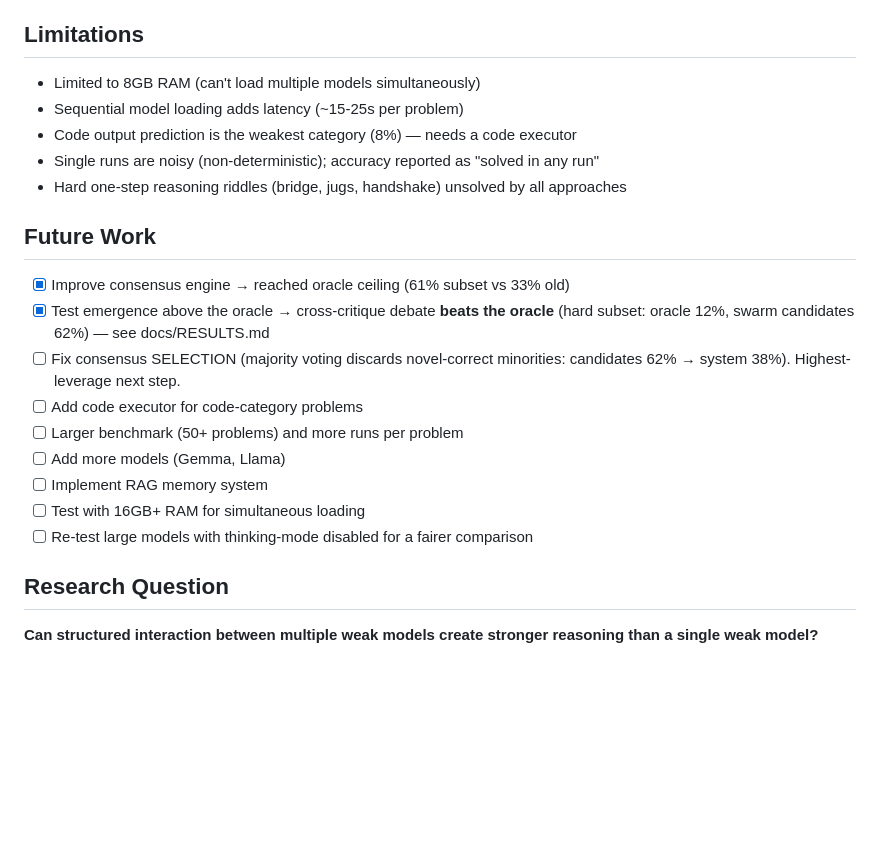
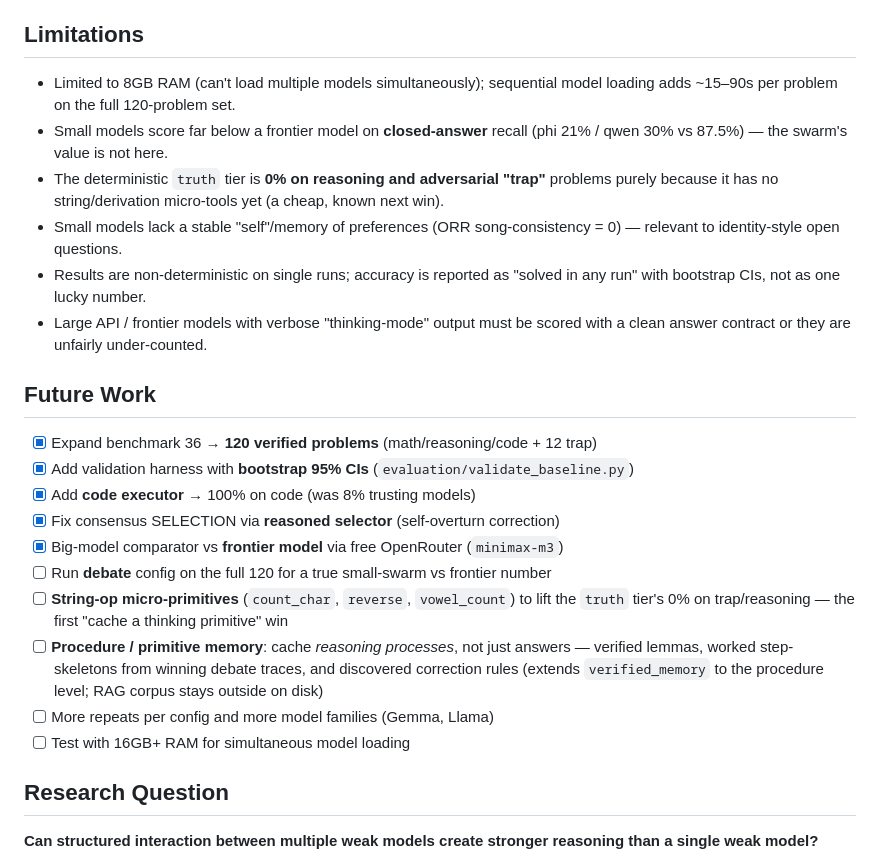
Before and after one commit to christiandavidfs/cognitive-swarm, a Markdown page: README.md, the part around one of its changes. GitHub-like rendering; blank space fills up the shorter version.

```diff
--- a/README.md
+++ b/README.md
@@ -189,25 +213,37 @@ cognitive_swarm/
 
 ## Limitations
 
-- Limited to 8GB RAM (can't load multiple models simultaneously)
-- Sequential model loading adds latency (~15-25s per problem)
-- Code output prediction is the weakest category (8%) — needs a code executor
-- Single runs are noisy (non-deterministic); accuracy reported as "solved in any run"
-- Hard one-step reasoning riddles (bridge, jugs, handshake) unsolved by all approaches
+- Limited to 8GB RAM (can't load multiple models simultaneously); sequential
+  model loading adds ~15–90s per problem on the full 120-problem set.
+- Small models score far below a frontier model on **closed-answer** recall
+  (phi 21% / qwen 30% vs 87.5%) — the swarm's value is not here.
+- The deterministic `truth` tier is **0% on reasoning and adversarial "trap"**
+  problems purely because it has no string/derivation micro-tools yet (a cheap,
+  known next win).
+- Small models lack a stable "self"/memory of preferences (ORR song-consistency
+  = 0) — relevant to identity-style open questions.
+- Results are non-deterministic on single runs; accuracy is reported as
+  "solved in any run" with bootstrap CIs, not as one lucky number.
+- Large API / frontier models with verbose "thinking-mode" output must be scored
+  with a clean answer contract or they are unfairly under-counted.
 
 ## Future Work
 
-- [x] Improve consensus engine → reached oracle ceiling (61% subset vs 33% old)
-- [x] Test emergence above the oracle → cross-critique debate **beats the oracle**
-      (hard subset: oracle 12%, swarm candidates 62%) — see docs/RESULTS.md
-- [ ] Fix consensus SELECTION (majority voting discards novel-correct minorities:
-      candidates 62% → system 38%). Highest-leverage next step.
-- [ ] Add code executor for code-category problems
-- [ ] Larger benchmark (50+ problems) and more runs per problem
-- [ ] Add more models (Gemma, Llama)
-- [ ] Implement RAG memory system
-- [ ] Test with 16GB+ RAM for simultaneous loading
-- [ ] Re-test large models with thinking-mode disabled for a fairer comparison
+- [x] Expand benchmark 36 → **120 verified problems** (math/reasoning/code + 12 trap)
+- [x] Add validation harness with **bootstrap 95% CIs** (`evaluation/validate_baseline.py`)
+- [x] Add **code executor** → 100% on code (was 8% trusting models)
+- [x] Fix consensus SELECTION via **reasoned selector** (self-overturn correction)
+- [x] Big-model comparator vs **frontier model** via free OpenRouter (`minimax-m3`)
+- [ ] Run **debate** config on the full 120 for a true small-swarm vs frontier number
+- [ ] **String-op micro-primitives** (`count_char`, `reverse`, `vowel_count`) to lift
+      the `truth` tier's 0% on trap/reasoning — the first "cache a thinking
+      primitive" win
+- [ ] **Procedure / primitive memory**: cache *reasoning processes*, not just
+      answers — verified lemmas, worked step-skeletons from winning debate
+      traces, and discovered correction rules (extends `verified_memory` to the
+      procedure level; RAG corpus stays outside on disk)
+- [ ] More repeats per config and more model families (Gemma, Llama)
+- [ ] Test with 16GB+ RAM for simultaneous model loading
 
 ## Research Question
 
```
Also changed, not shown: other parts of README.md (+50 -26 lines), AGENTS.md (+22 -5 lines).
